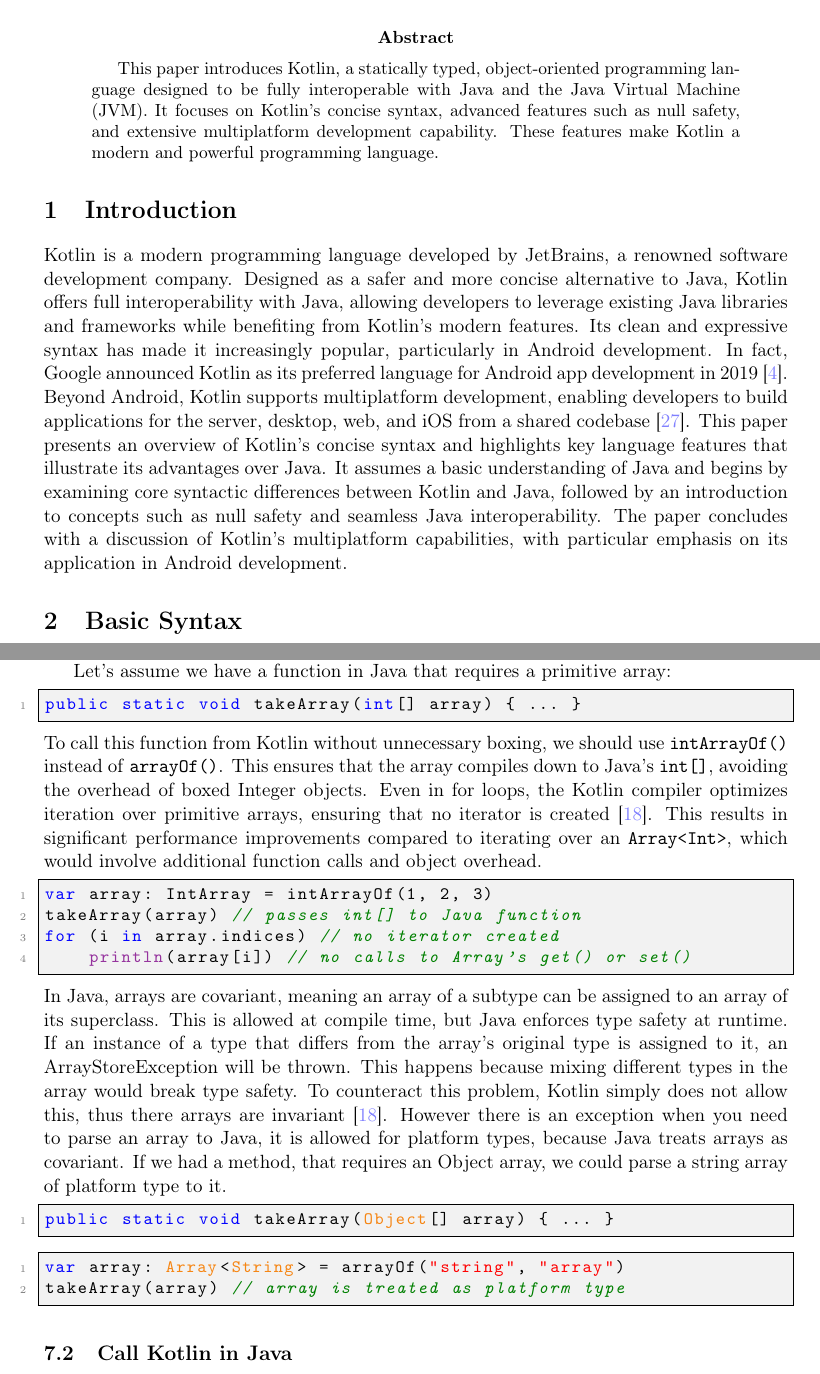
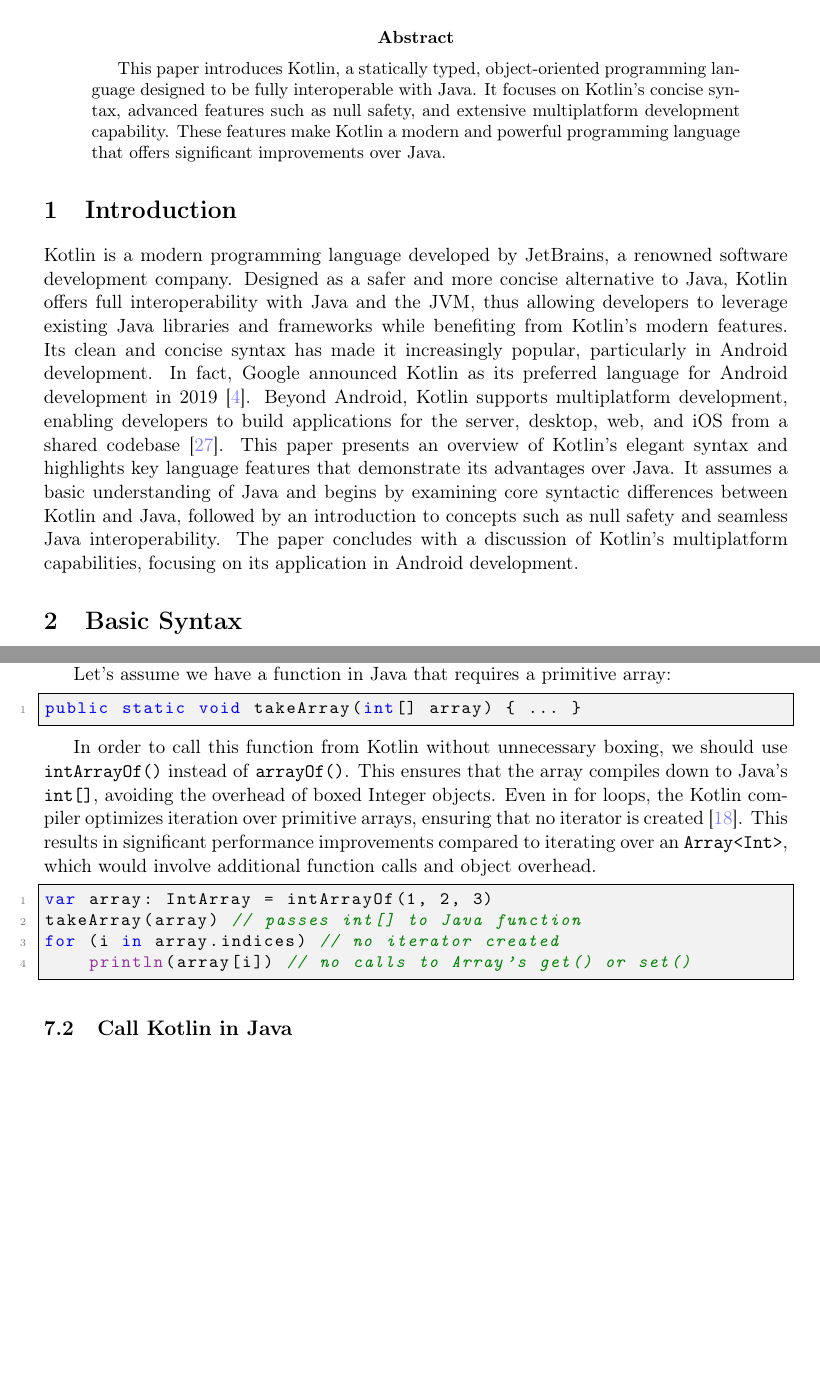
Before and after one commit to FinnPL/Introduction-to-Kotlin, a LaTeX paper (Introduction-to-Kotlin.tex): two parts of pages 1 and 10 of 16 before the commit and two parts of pages 1 and 10 of 15 after it, joined at a grey line, cut so that both start at the same text, the shorter picture padded with empty space. Compiled offline with pdfLaTeX.

Commit message:
refining some formulations

```diff
--- a/Introduction-to-Kotlin.tex
+++ b/Introduction-to-Kotlin.tex
@@ -17,12 +17,12 @@
 \maketitle
 
 \begin{abstract}
-This paper introduces Kotlin, a statically typed, object-oriented programming language designed to be fully interoperable with Java and the Java Virtual Machine (JVM). It focuses on Kotlin's concise syntax, advanced features such as null safety, and extensive multiplatform development capability. These features make Kotlin a modern and powerful programming language.
+This paper introduces Kotlin, a statically typed, object-oriented programming language designed to be fully interoperable with Java. It focuses on Kotlin's concise syntax, advanced features such as null safety, and extensive multiplatform development capability. These features make Kotlin a modern and powerful programming language that offers significant improvements over Java.
 \end{abstract}
 
 \section{Introduction}
-Kotlin is a modern programming language developed by JetBrains, a renowned software development company. Designed as a safer and more concise alternative to Java, Kotlin offers full interoperability with Java, allowing developers to leverage existing Java libraries and frameworks while benefiting from Kotlin's modern features. Its clean and expressive syntax has made it increasingly popular, particularly in Android development. In fact, Google announced Kotlin as its preferred language for Android app development in 2019~\cite{intro-google}. Beyond Android, Kotlin supports multiplatform development, enabling developers to build applications for the server, desktop, web, and iOS from a shared codebase~\cite{intro-multiplatform-dev}.
-This paper presents an overview of Kotlin’s concise syntax and highlights key language features that illustrate its advantages over Java. It assumes a basic understanding of Java and begins by examining core syntactic differences between Kotlin and Java, followed by an introduction to concepts such as null safety and seamless Java interoperability. The paper concludes with a discussion of Kotlin’s multiplatform capabilities, with particular emphasis on its application in Android development.
+Kotlin is a modern programming language developed by JetBrains, a renowned software development company. Designed as a safer and more concise alternative to Java, Kotlin offers full interoperability with Java and the JVM, thus allowing developers to leverage existing Java libraries and frameworks while benefiting from Kotlin's modern features. Its clean and concise syntax has made it increasingly popular, particularly in Android development. In fact, Google announced Kotlin as its preferred language for Android development in 2019~\cite{intro-google}. Beyond Android, Kotlin supports multiplatform development, enabling developers to build applications for the server, desktop, web, and iOS from a shared codebase~\cite{intro-multiplatform-dev}.
+This paper presents an overview of Kotlin's elegant syntax and highlights key language features that demonstrate its advantages over Java. It assumes a basic understanding of Java and begins by examining core syntactic differences between Kotlin and Java, followed by an introduction to concepts such as null safety and seamless Java interoperability. The paper concludes with a discussion of Kotlin's multiplatform capabilities, focusing on its application in Android development.
 
 \section{Basic Syntax}
 This section covers the basic syntax of Kotlin and highlights its differences compared to Java. The goal is to provide a concise overview focused on the most important distinctions.
@@ -334,27 +334,20 @@
 \end{lstlisting}
 
 \subsubsection{Java arrays in Kotlin}
-In Java, arrays of primitive types can be used to achieve better performance, as they avoid the overhead associated with objects. Kotlin prohibits the direct use of primitive arrays but provides specialized classes for each primitive type instead~\cite{interop-arrays}. The compiler optimizes the code and uses primitive arrays whenever possible. For example, Java's \texttt{int[]} corresponds to Kotlin's \texttt{IntArray}. These classes compile down to actual primitive arrays to minimize object overhead.
+In Java, arrays of primitive types can be used to achieve better performance, as they avoid the overhead associated with objects. Kotlin prohibits the direct use of primitive arrays but provides specialized classes for each primitive type instead~\cite{interop-arrays}. For example, Java's \texttt{int[]} corresponds to Kotlin's \texttt{IntArray}. These classes compile down to actual primitive arrays to minimize object overhead.
 
 Let's assume we have a function in Java that requires a primitive array:
 \begin{lstlisting}[language=Java]
 public static void takeArray(int[] array) { ... }
 \end{lstlisting}
-To call this function from Kotlin without unnecessary boxing, we should use \texttt{intArrayOf()} instead of \texttt{arrayOf()}. This ensures that the array compiles down to Java's \texttt{int[]}, avoiding the overhead of boxed Integer objects. Even in for loops, the Kotlin compiler optimizes iteration over primitive arrays, ensuring that no iterator is created~\cite{interop-arrays}. This results in significant performance improvements compared to iterating over an \texttt{Array<Int>}, which would involve additional function calls and object overhead.
+
+In order to call this function from Kotlin without unnecessary boxing, we should use \texttt{intArrayOf()} instead of \texttt{arrayOf()}. This ensures that the array compiles down to Java's \texttt{int[]}, avoiding the overhead of boxed Integer objects. Even in for loops, the Kotlin compiler optimizes iteration over primitive arrays, ensuring that no iterator is created~\cite{interop-arrays}. This results in significant performance improvements compared to iterating over an \texttt{Array<Int>}, which would involve additional function calls and object overhead.
+
 \begin{lstlisting}[language=Kotlin]
 var array: IntArray = intArrayOf(1, 2, 3)
 takeArray(array) // passes int[] to Java function
 for (i in array.indices) // no iterator created
     println(array[i]) // no calls to Array's get() or set()
-\end{lstlisting}
-% Ab hier besser streichen, vllt in einem satz erwähnen, dass es das gibt
-In Java, arrays are covariant, meaning an array of a subtype can be assigned to an array of its superclass. This is allowed at compile time, but Java enforces type safety at runtime. If an instance of a type that differs from the array's original type is assigned to it, an ArrayStoreException will be thrown. This happens because mixing different types in the array would break type safety. To counteract this problem, Kotlin simply does not allow this, thus there arrays are invariant~\cite{interop-arrays}. However there is an exception when you need to parse an array to Java, it is allowed for platform types, because Java treats arrays as covariant. If we had a method, that requires an Object array, we could parse a string array of platform type to it.
-\begin{lstlisting}[language=Java]
-public static void takeArray(Object[] array) { ... }
-\end{lstlisting}
-\begin{lstlisting}[language=Kotlin]
-var array: Array<String> = arrayOf("string", "array")
-takeArray(array) // array is treated as platform type
 \end{lstlisting}
 
 \subsection{Call Kotlin in Java}
```
Also changed, not shown: Introduction-to-Kotlin.tex (4 more changed lines).
